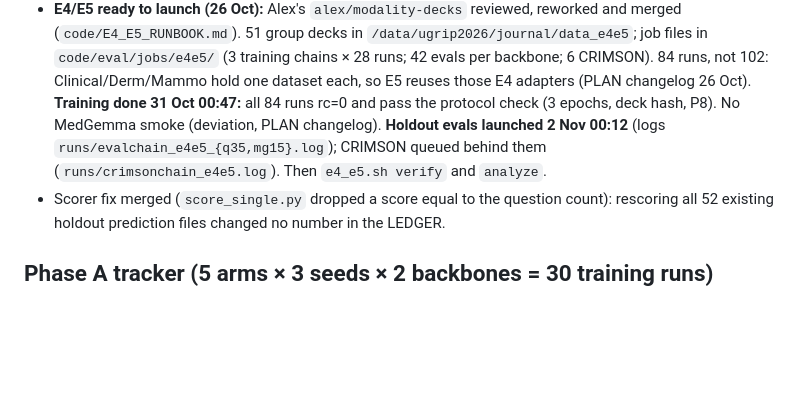
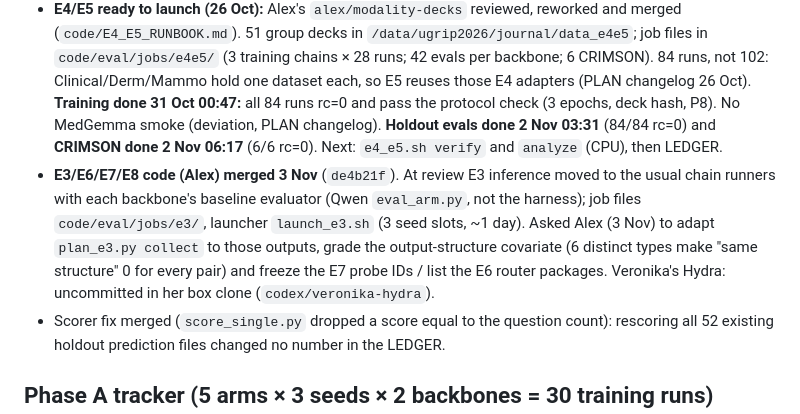
Before and after one commit to TahaSabir0/sharing-or-specializing, a Markdown page: STATUS.md, the part around one of its changes. GitHub-like rendering; blank space fills up the shorter version.

Commit message:
STATUS: E4/E5 evals + CRIMSON done; Alex's Phase B merged; E3 ready

```diff
--- a/STATUS.md
+++ b/STATUS.md
@@ -20,9 +20,14 @@ Runs: `results/RUNS.csv`. New teammates: `KICKSTART.md`.
   `code/eval/jobs/e4e5/` (3 training chains × 28 runs; 42 evals per backbone; 6 CRIMSON). 84 runs, not 102:
   Clinical/Derm/Mammo hold one dataset each, so E5 reuses those E4 adapters (PLAN changelog 26 Oct).
   **Training done 31 Oct 00:47:** all 84 runs rc=0 and pass the protocol check (3 epochs, deck hash,
-  P8). No MedGemma smoke (deviation, PLAN changelog). **Holdout evals launched 2 Nov 00:12** (logs
-  `runs/evalchain_e4e5_{q35,mg15}.log`); CRIMSON queued behind them (`runs/crimsonchain_e4e5.log`).
-  Then `e4_e5.sh verify` and `analyze`.
+  P8). No MedGemma smoke (deviation, PLAN changelog). **Holdout evals done 2 Nov 03:31** (84/84 rc=0) and
+  **CRIMSON done 2 Nov 06:17** (6/6 rc=0). Next: `e4_e5.sh verify` and `analyze` (CPU), then LEDGER.
+- **E3/E6/E7/E8 code (Alex) merged 3 Nov** (`de4b21f`). At review E3 inference moved to the usual
+  chain runners with each backbone's baseline evaluator (Qwen `eval_arm.py`, not the harness);
+  job files `code/eval/jobs/e3/`, launcher `launch_e3.sh` (3 seed slots, ~1 day). Asked Alex
+  (3 Nov) to adapt `plan_e3.py collect` to those outputs, grade the output-structure covariate
+  (6 distinct types make "same structure" 0 for every pair) and freeze the E7 probe IDs / list
+  the E6 router packages. Veronika's Hydra: uncommitted in her box clone (`codex/veronika-hydra`).
 - Scorer fix merged (`score_single.py` dropped a score equal to the question count): rescoring all 52
   existing holdout prediction files changed no number in the LEDGER.
 
```
Also changed, not shown: other parts of STATUS.md (+1 -1 lines).
